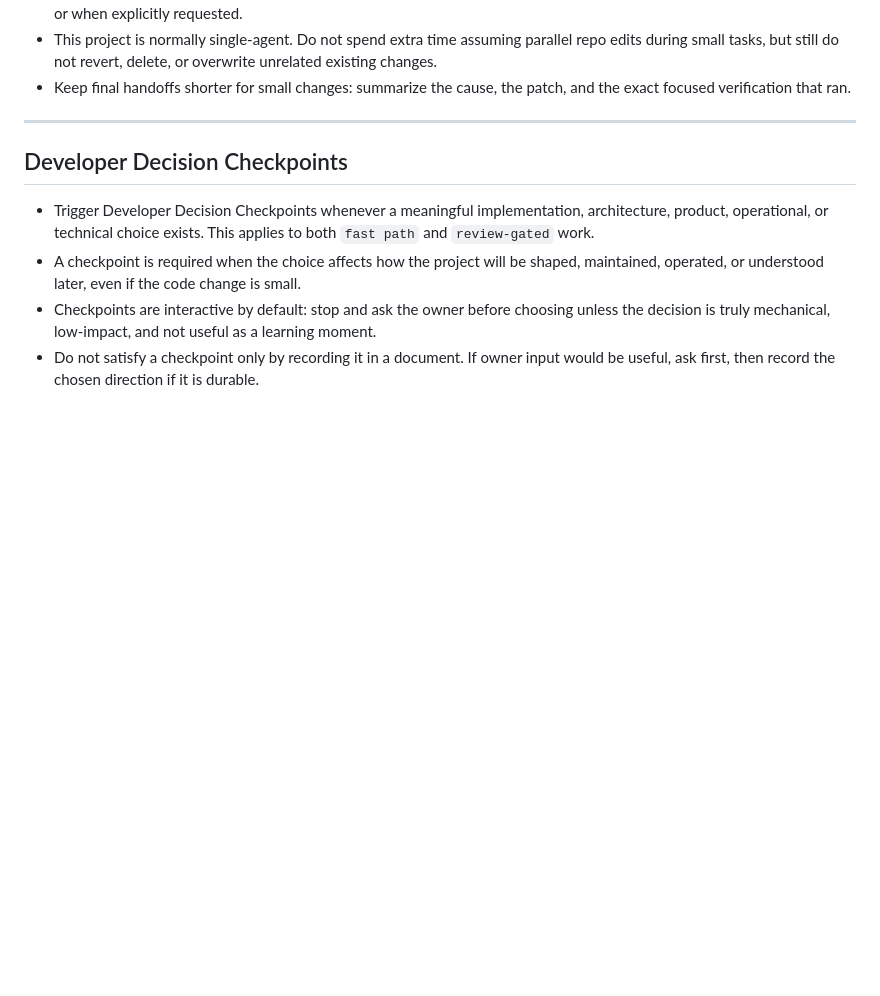
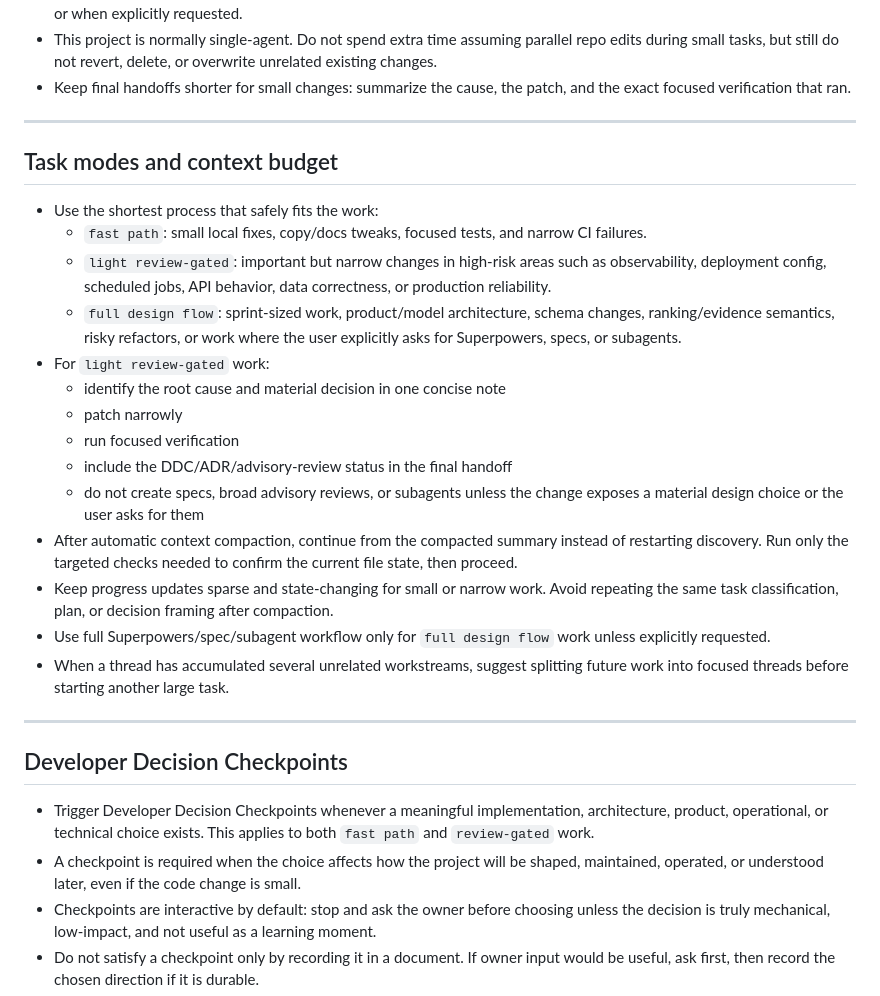
Before and after one commit to lampssy/ai-sports-travel-planner, a Markdown page: AGENTS.md, the part around the change. Rendered like a GitHub page; blank space fills up the shorter version.

Commit message:
docs: context adjustments in framework

```diff
--- a/AGENTS.md
+++ b/AGENTS.md
@@ -35,6 +35,37 @@ Build a production-grade backend with AI components.
 - Use the full planning / Superpowers / subagent workflow only for sprint-sized changes, architectural work, risky refactors, or when explicitly requested.
 - This project is normally single-agent. Do not spend extra time assuming parallel repo edits during small tasks, but still do not revert, delete, or overwrite unrelated existing changes.
 - Keep final handoffs shorter for small changes: summarize the cause, the patch, and the exact focused verification that ran.
+
+---
+
+## Task modes and context budget
+
+- Use the shortest process that safely fits the work:
+  - `fast path`: small local fixes, copy/docs tweaks, focused tests, and narrow
+    CI failures.
+  - `light review-gated`: important but narrow changes in high-risk areas such
+    as observability, deployment config, scheduled jobs, API behavior, data
+    correctness, or production reliability.
+  - `full design flow`: sprint-sized work, product/model architecture, schema
+    changes, ranking/evidence semantics, risky refactors, or work where the
+    user explicitly asks for Superpowers, specs, or subagents.
+- For `light review-gated` work:
+  - identify the root cause and material decision in one concise note
+  - patch narrowly
+  - run focused verification
+  - include the DDC/ADR/advisory-review status in the final handoff
+  - do not create specs, broad advisory reviews, or subagents unless the
+    change exposes a material design choice or the user asks for them
+- After automatic context compaction, continue from the compacted summary
+  instead of restarting discovery. Run only the targeted checks needed to
+  confirm the current file state, then proceed.
+- Keep progress updates sparse and state-changing for small or narrow work.
+  Avoid repeating the same task classification, plan, or decision framing after
+  compaction.
+- Use full Superpowers/spec/subagent workflow only for `full design flow` work
+  unless explicitly requested.
+- When a thread has accumulated several unrelated workstreams, suggest splitting
+  future work into focused threads before starting another large task.
 
 ---
 
```
